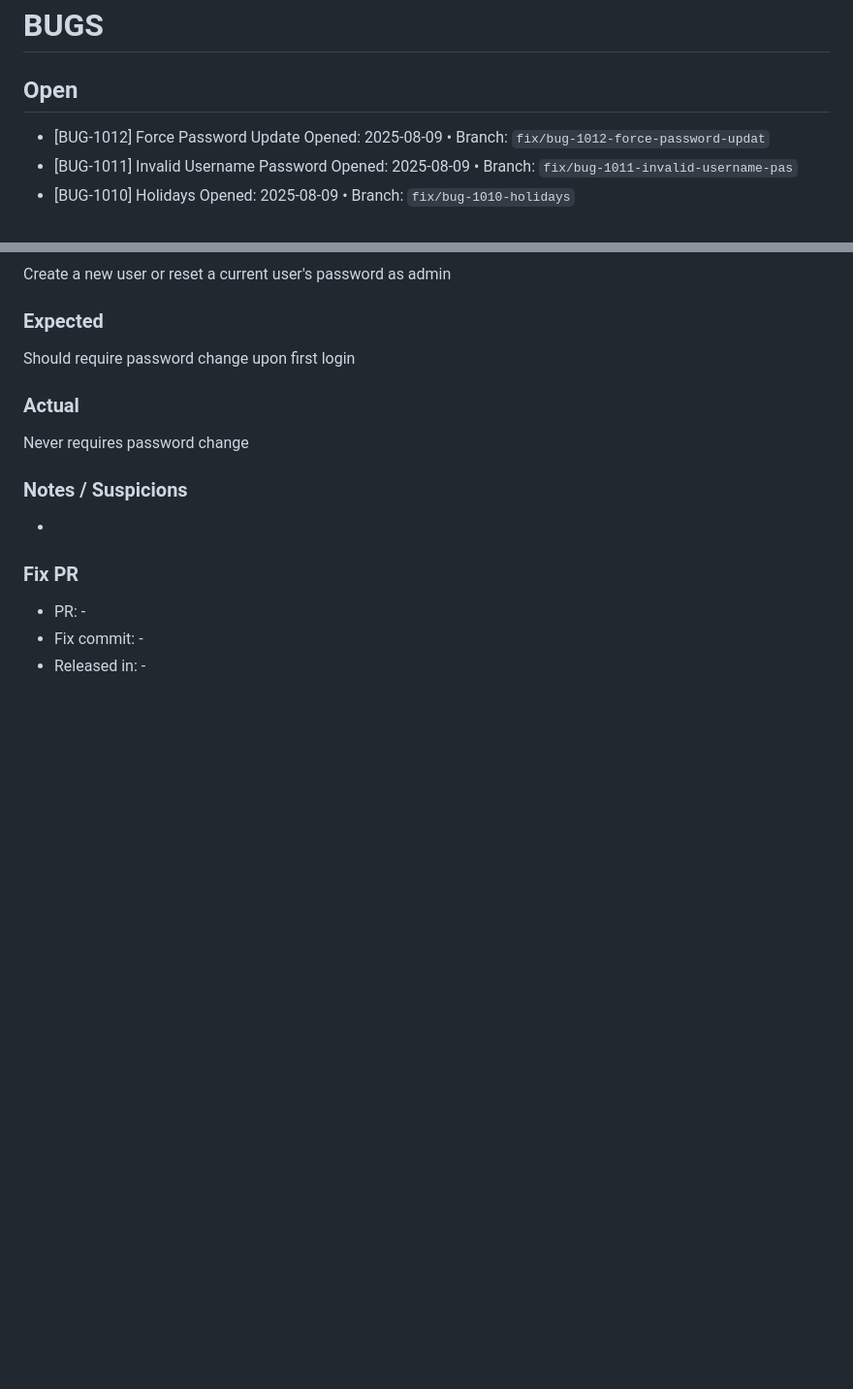
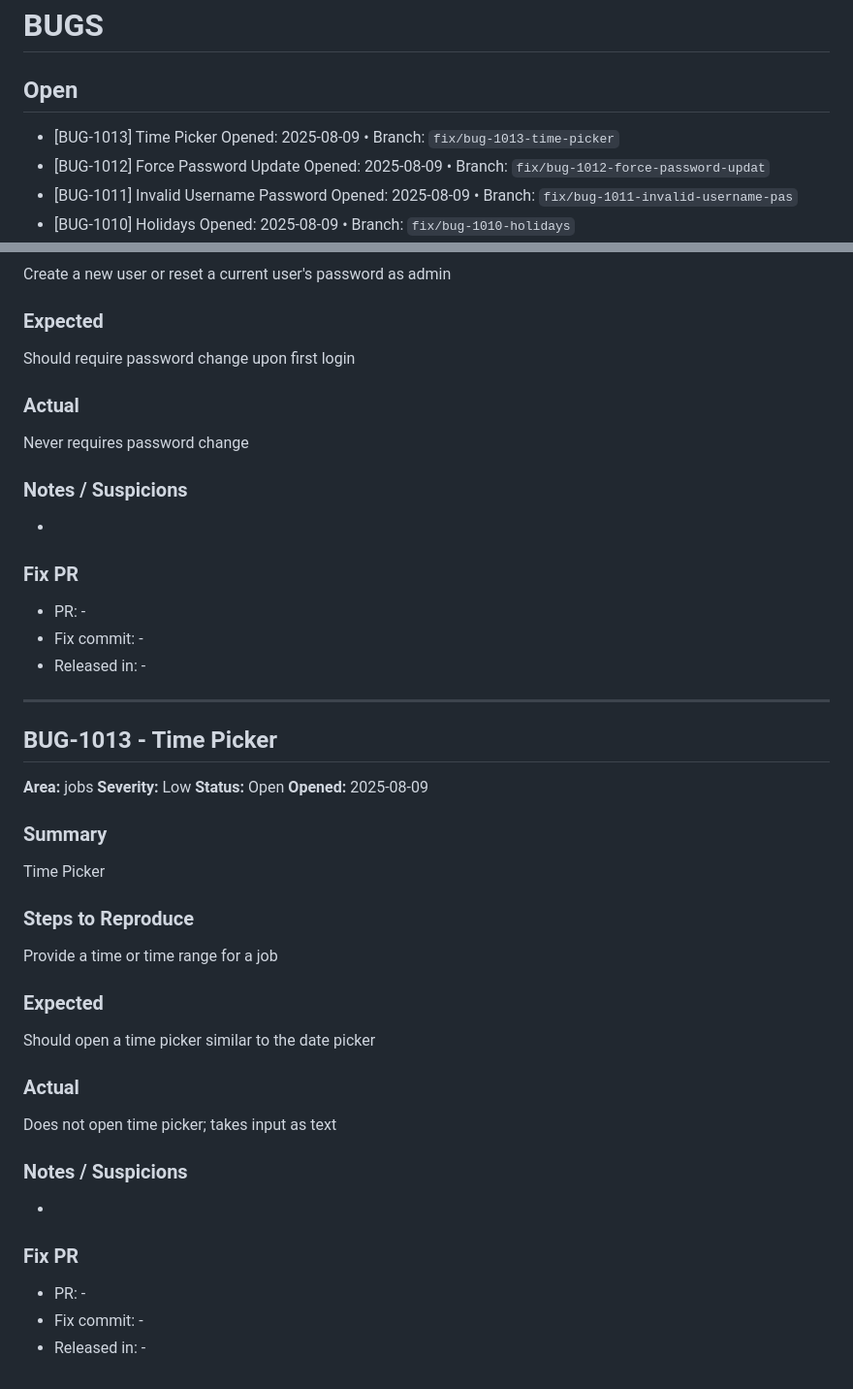
Before and after one commit to notoriouslogank/ExTerminus, a Markdown page: BUGS.md, 2 parts joined by grey strips. Shown at 97% size. Drawn GitHub-style; blank space fills up the shorter version.

Commit message:
chore(buglog): add BUG-1013
References: BUG-1013

```diff
--- a/BUGS.md
+++ b/BUGS.md
@@ -2,6 +2,8 @@
 
 ## Open
 
+- [BUG-1013] Time Picker
+  Opened: 2025-08-09 • Branch: `fix/bug-1013-time-picker`
 - [BUG-1012] Force Password Update
   Opened: 2025-08-09 • Branch: `fix/bug-1012-force-password-updat`
 - [BUG-1011] Invalid Username Password
@@ -363,3 +365,31 @@ Never requires password change
 - PR: -
 - Fix commit: -
 - Released in: -
+
+---
+
+## BUG-1013 - Time Picker
+**Area:** jobs
+**Severity:** Low
+**Status:** Open
+**Opened:** 2025-08-09
+
+### Summary
+Time Picker
+
+### Steps to Reproduce
+Provide a time or time range for a job
+
+### Expected
+Should open a time picker similar to the date picker
+
+### Actual
+Does not open time picker; takes input as text
+
+### Notes / Suspicions
+-
+
+### Fix PR
+- PR: -
+- Fix commit: -
+- Released in: -
```
